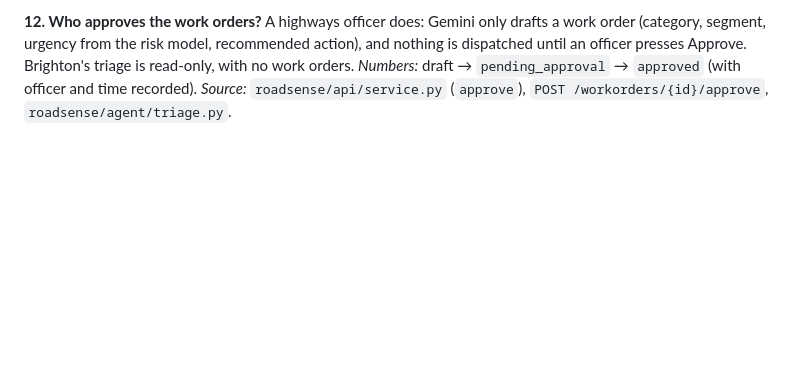
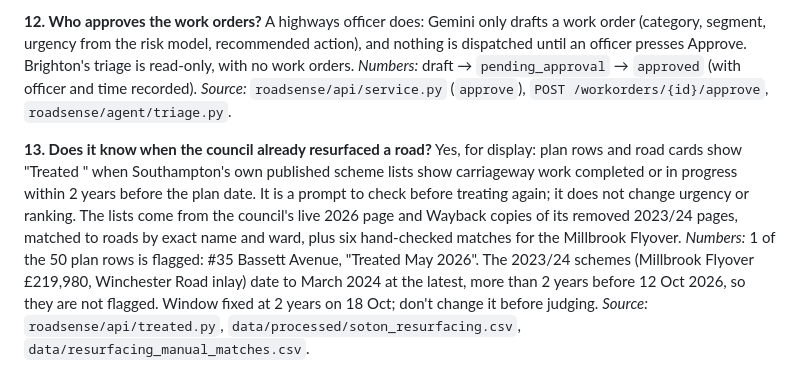
Before and after one commit to ArmaanF-dot/Pothole-simulator-, a Markdown page: pitch/qa.md, the part around the change. GitHub-like rendering; blank space fills up the shorter version.

```diff
--- a/pitch/qa.md
+++ b/pitch/qa.md
@@ -66,3 +66,8 @@ About £0.00056 per triaged report, so under £3 a year even if every one of Sou
 A highways officer does: Gemini only drafts a work order (category, segment, urgency from the risk model, recommended action), and nothing is dispatched until an officer presses Approve. Brighton's triage is read-only, with no work orders.
 *Numbers:* draft → `pending_approval` → `approved` (with officer and time recorded).
 *Source:* `roadsense/api/service.py` (`approve`), `POST /workorders/{id}/approve`, `roadsense/agent/triage.py`.
+
+**13. Does it know when the council already resurfaced a road?**
+Yes, for display: plan rows and road cards show "Treated <date>" when Southampton's own published scheme lists show carriageway work completed or in progress within 2 years before the plan date. It is a prompt to check before treating again; it does not change urgency or ranking. The lists come from the council's live 2026 page and Wayback copies of its removed 2023/24 pages, matched to roads by exact name and ward, plus six hand-checked matches for the Millbrook Flyover.
+*Numbers:* 1 of the 50 plan rows is flagged: #35 Bassett Avenue, "Treated May 2026". The 2023/24 schemes (Millbrook Flyover £219,980, Winchester Road inlay) date to March 2024 at the latest, more than 2 years before 12 Oct 2026, so they are not flagged. Window fixed at 2 years on 18 Oct; don't change it before judging.
+*Source:* `roadsense/api/treated.py`, `data/processed/soton_resurfacing.csv`, `data/resurfacing_manual_matches.csv`.
```
Also changed, not shown: submission/video_storyboard.md (+3 -2 lines).
